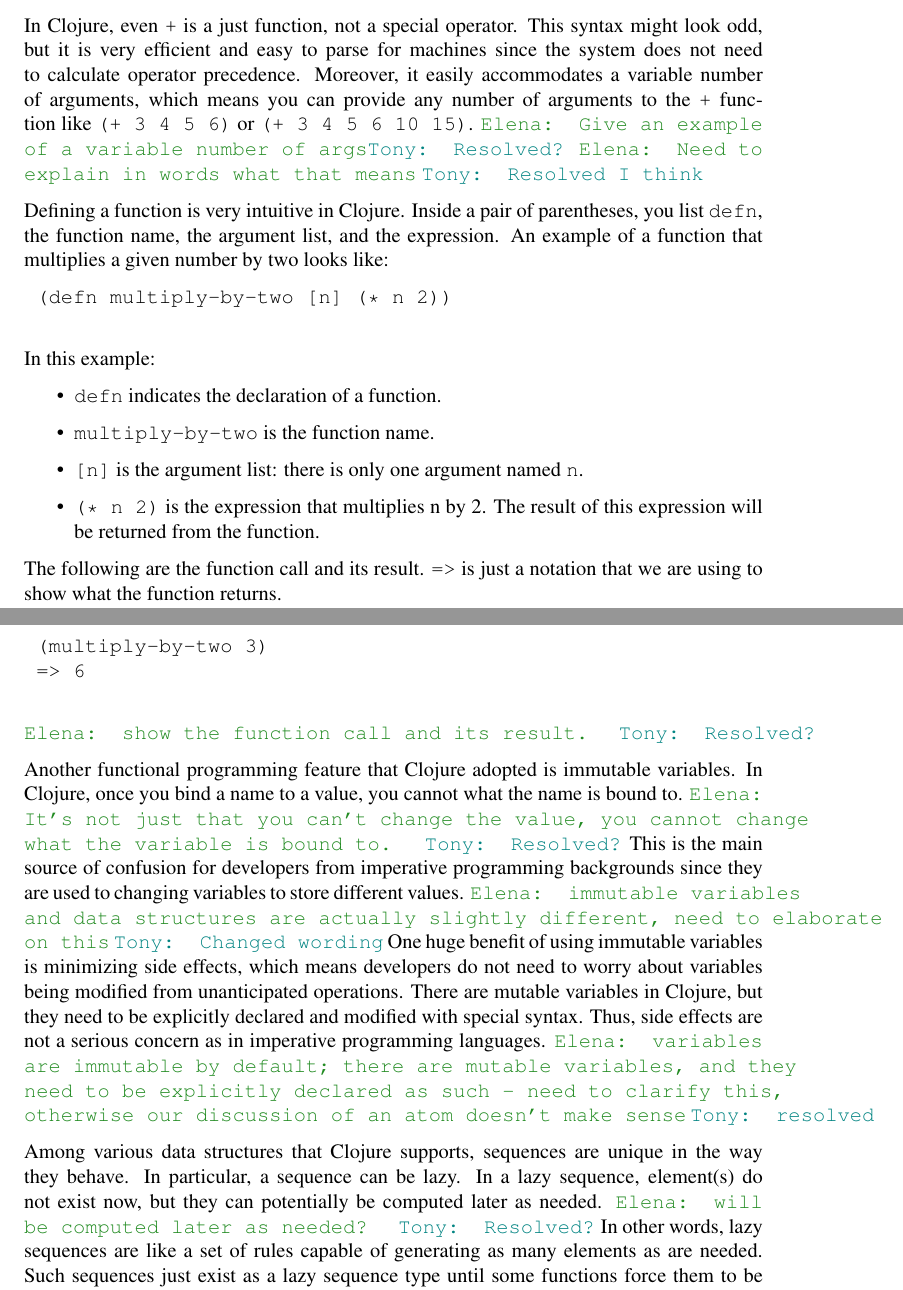
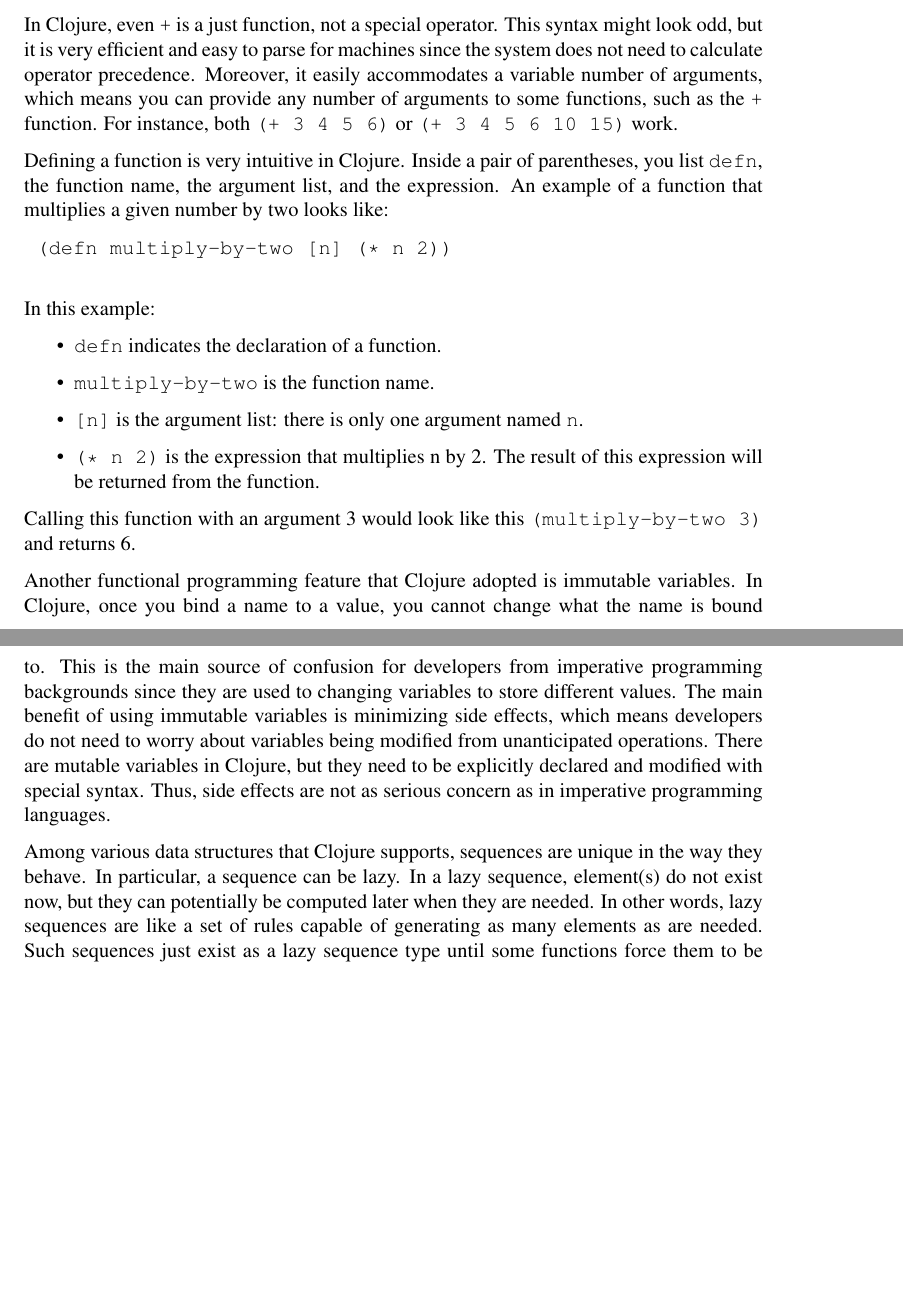
Before and after one commit to Clojure-Intro-Course/mics2017, a LaTeX document (mics2017.tex): two parts of pages 2 and 3 of 10, joined at a grey line, cut so that both start at the same text, the shorter picture padded with empty space. Compiled offline with pdfLaTeX.

Commit message:
background 2.1 is done

```diff
--- a/mics2017.tex
+++ b/mics2017.tex
@@ -157,11 +157,11 @@
 	\end{verbatim}
 	In Clojure, even \texttt{+} is a just function, not a special operator. This syntax might look odd, but it is very efficient and easy to parse for machines since the system does not need to
 	calculate operator precedence. Moreover, it easily accommodates a variable number of arguments, which means
-	you can provide any number of arguments to the {\tt +} function like {\tt (+ 3 4 5 6)}
-	or {\tt (+ 3 4 5 6 10 15)}.
-	\emcomment{Give an example of a variable number of args}\tscomment{Resolved?}
-	\emcomment{Need to explain in words what that means}
-	\tscomment{Resolved I think}
+	you can provide any number of arguments to some functions, such as the {\tt +} function. For instance,  both {\tt (+ 3 4 5 6)}
+	or {\tt (+ 3 4 5 6 10 15)} work.
+	%\emcomment{Give an example of a variable number of args}\tscomment{Resolved?}
+	%\emcomment{Need to explain in words what that means}
+	%\tscomment{Resolved I think}
 
 	Defining a function is very intuitive in Clojure. Inside a pair of parentheses, you list \texttt{defn}, the function name,
 	the argument list, and the expression.
@@ -176,36 +176,37 @@
 	\item \texttt{[n]} is the argument list: there is only one argument named {\tt n}.
 	\item {\tt (* n 2)} is the expression that multiplies n by 2. The result of this expression will be returned from the function.
 	\end{itemize}
-	The following are the function call and its result. {\tt =>} is just a notation that we are using to show
-	what the function returns.
-	 \begin{verbatim}
-	(multiply-by-two 3)
-	=> 6
-	\end{verbatim}
-	\emcomment{show the function call and its result. }
-	\tscomment{Resolved?}
+	Calling this function with an argument 3 would look like this {\tt (multiply-by-two 3)} and returns 6.
+%	The following are the function call and its result. {\tt =>} is just a notation that we are using to show
+%	what the function returns.
+%	 \begin{verbatim}
+%	(multiply-by-two 3)
+%	=> 6
+%	\end{verbatim}
+%	\emcomment{show the function call and its result. }
+%	\tscomment{Resolved?}
 
 	Another functional programming feature that Clojure adopted is immutable variables. In Clojure, once you bind a
-	name to a value, you cannot what the name is bound to. \emcomment{It's not just that you can't change the value, you cannot change
-	what the variable is bound to. }
-	\tscomment{Resolved?}
+	name to a value, you cannot change what the name is bound to.
+%	 \emcomment{It's not just that you can't change the value, you cannot change what the variable is bound to. }
+%	\tscomment{Resolved?}
 	This is the main source of confusion for developers from imperative programming backgrounds since they are used to
 	changing variables to store different values.
-	\emcomment{immutable variables and data structures are actually slightly different, need to elaborate on this}
-	\tscomment{Changed wording}
-	One huge benefit of using immutable variables is minimizing side effects, which means
+	%\emcomment{immutable variables and data structures are actually slightly different, need to elaborate on this}
+	%\tscomment{Changed wording}
+	The main benefit of using immutable variables is minimizing side effects, which means
 	developers do not need to worry about variables being modified from unanticipated operations.
 	There are mutable variables in Clojure, but they need to be explicitly declared and modified with special syntax.
-	Thus, side effects are not a serious concern as in imperative programming languages.
-	\emcomment{variables are immutable by default; there are mutable variables, and they need to be explicitly declared as such - need to clarify this,
-	otherwise our discussion of an atom doesn't make sense}
-	\tscomment{resolved}
+	Thus, side effects are not as serious concern as in imperative programming languages.
+%	\emcomment{variables are immutable by default; there are mutable variables, and they need to be explicitly declared as such - need to clarify this,
+%	otherwise our discussion of an atom doesn't make sense}
+%	\tscomment{resolved}
 
 	Among various data structures that Clojure supports, sequences are unique in
 	the way they behave. In particular, a sequence can be lazy. In a lazy sequence, element(s) do not exist now, but they
-	can potentially be computed later as needed.
-	\emcomment{will be computed later as needed? }
-	\tscomment{Resolved?}
+	can potentially be computed later when they are needed.
+%	\emcomment{will be computed later as needed? }
+%	\tscomment{Resolved?}
 	In other words, lazy sequences are like a set of rules capable of generating as many elements as are needed.
 	Such sequences just exist as a lazy sequence type until some functions force them to be evaluated. Because of its laziness, it is possible
 	for a lazy sequence to represent an infinite sequence. The following is a function that returns a lazy sequence representing the
@@ -230 +229,0 @@
-	\item {\tt "CSCI3501"} and {\tt "CSCI2101"} are the values.
```
Also changed, not shown: mics2017.tex (12 more changed lines).
